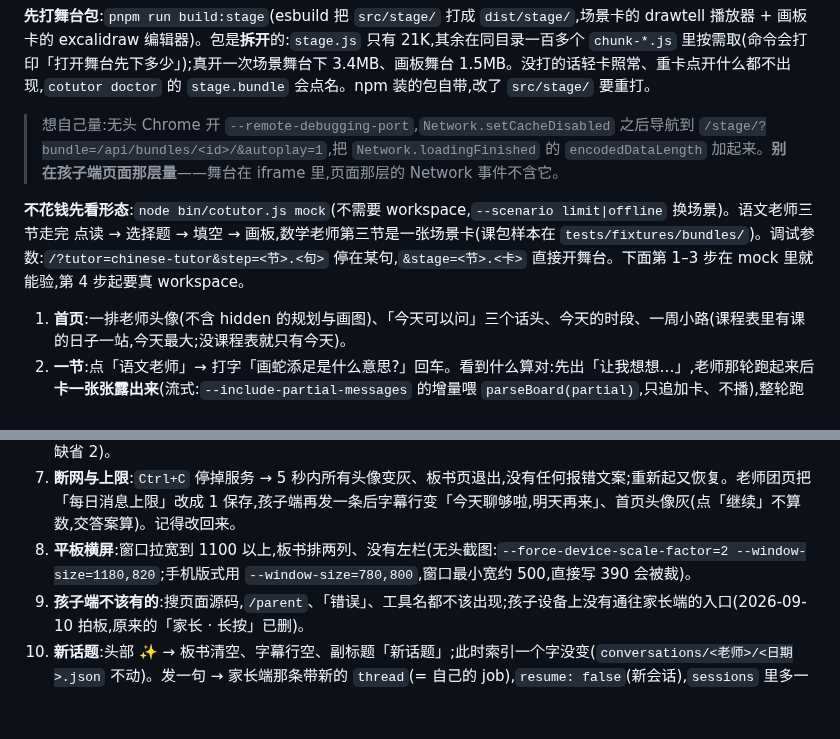
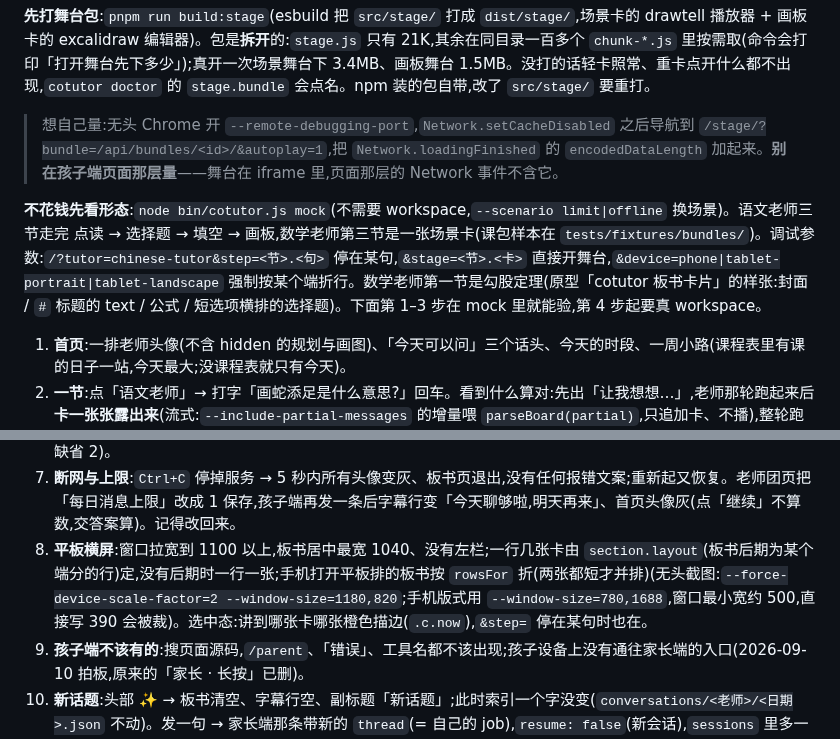
Before and after one commit to TarsLab/cotutor, a Markdown page: docs/开发者手册.md, 2 parts joined by grey strips. GitHub-like rendering; blank space fills up the shorter version.

```diff
--- a/docs/开发者手册.md
+++ b/docs/开发者手册.md
@@ -103,7 +103,7 @@ cotutor serve
 
 > 想自己量:无头 Chrome 开 `--remote-debugging-port`,`Network.setCacheDisabled` 之后导航到 `/stage/?bundle=/api/bundles/<id>/&autoplay=1`,把 `Network.loadingFinished` 的 `encodedDataLength` 加起来。**别在孩子端页面那层量**——舞台在 iframe 里,页面那层的 Network 事件不含它。
 
-**不花钱先看形态**:`node bin/cotutor.js mock`(不需要 workspace,`--scenario limit|offline` 换场景)。语文老师三节走完 点读 → 选择题 → 填空 → 画板,数学老师第三节是一张场景卡(课包样本在 `tests/fixtures/bundles/`)。调试参数:`/?tutor=chinese-tutor&step=<节>.<句>` 停在某句,`&stage=<节>.<卡>` 直接开舞台。下面第 1–3 步在 mock 里就能验,第 4 步起要真 workspace。
+**不花钱先看形态**:`node bin/cotutor.js mock`(不需要 workspace,`--scenario limit|offline` 换场景)。语文老师三节走完 点读 → 选择题 → 填空 → 画板,数学老师第三节是一张场景卡(课包样本在 `tests/fixtures/bundles/`)。调试参数:`/?tutor=chinese-tutor&step=<节>.<句>` 停在某句,`&stage=<节>.<卡>` 直接开舞台,`&device=phone|tablet-portrait|tablet-landscape` 强制按某个端折行。数学老师第一节是勾股定理(原型「cotutor 板书卡片」的样张:封面 / `#` 标题的 text / 公式 / 短选项横排的选择题)。下面第 1–3 步在 mock 里就能验,第 4 步起要真 workspace。
 
 1. **首页**:一排老师头像(不含 hidden 的规划与画图)、「今天可以问」三个话头、今天的时段、一周小路(课程表里有课的日子一站,今天最大;没课程表就只有今天)。
 2. **一节**:点「语文老师」→ 打字「画蛇添足是什么意思?」回车。看到什么算对:先出「让我想想…」,老师那轮跑起来后**卡一张张露出来**(流式:`--include-partial-messages` 的增量喂 `parseBoard(partial)`,只追加卡、不播),整轮跑完这一节转正,再**从第一句开始念**;念到哪句底部字幕就是哪句,句子里 `[方括号]` 标的词在卡上画出橙色标注并滚过去。末句是问句 → 停下,右下角「继续」。
@@ -112,7 +112,7 @@ cotutor serve
 5. **状态是孩子的、存服务端**:交完答案重开孩子端页面,选中的、填的还在(`conversations/<老师>/<日期>.<job>.cards/<n>.json`,不进索引、可以删)。
 6. **场景卡**:数学老师碰到要画的题会放一张场景卡 + 写「## 转交」,runner 自动起画图老师那一轮(见 §4.1 的「转交 →」)。做好之前卡上是「图还在路上」,做好后孩子端下一次轮询就能播(4 分钟、半美元量级,`scenes.dailyMax` 缺省 2)。
 7. **断网与上限**:`Ctrl+C` 停掉服务 → 5 秒内所有头像变灰、板书页退出,没有任何报错文案;重新起又恢复。老师团页把「每日消息上限」改成 1 保存,孩子端再发一条后字幕行变「今天聊够啦,明天再来」、首页头像灰(点「继续」不算数,交答案算)。记得改回来。
-8. **平板横屏**:窗口拉宽到 1100 以上,板书排两列、没有左栏(无头截图:`--force-device-scale-factor=2 --window-size=1180,820`;手机版式用 `--window-size=780,800`,窗口最小宽约 500,直接写 390 会被裁)。
+8. **平板横屏**:窗口拉宽到 1100 以上,板书居中最宽 1040、没有左栏;一行几张卡由 `section.layout`(板书后期为某个端分的行)定,没有后期时一行一张;手机打开平板排的板书按 `rowsFor` 折(两张都短才并排)(无头截图:`--force-device-scale-factor=2 --window-size=1180,820`;手机版式用 `--window-size=780,1688`,窗口最小宽约 500,直接写 390 会被裁)。选中态:讲到哪张卡哪张橙色描边(`.c.now`),`&step=` 停在某句时也在。
 9. **孩子端不该有的**:搜页面源码,`/parent`、「错误」、工具名都不该出现;孩子设备上没有通往家长端的入口(2026-09-10 拍板,原来的「家长 · 长按」已删)。
 10. **新话题**:头部 ✨ → 板书清空、字幕行空、副标题「新话题」;此时索引一个字没变(`conversations/<老师>/<日期>.json` 不动)。发一句 → 家长端那条带新的 `thread`(= 自己的 job),`resume: false`(新会话),`sessions` 里多一条;再发一句 → resume 新话题的会话。老师还在想时 ✨ 变灰。调试:`?tutor=math-tutor&new=1`。
 11. **以前的**:头部 🕓 → 右侧面板按天列话题(`GET /api/kid/conversations/<老师>/history`)。点今天的旧话题 → 板书换成它、副标题「今天的话题 · HH:MM」、能接着聊(家长端看 `thread` 回到旧 id,resume 的是旧话题的会话 id);点以前的日期 → 只读回放:从第一句播、没有「继续」、选择 / 填空点不开、输入条换成「回到今天」。调试:`&panel=1` 开面板,`&hist=<日期>.<话题>` 直开回放(mock 里昨天是 `0930-13`)。
```
Also changed, not shown: CLAUDE.md (+3 -3 lines), docs/家长手册.md (+2 -2 lines), docs/images/孩子端板书.png, docs/images/孩子端舞台.png, 11 other files.
